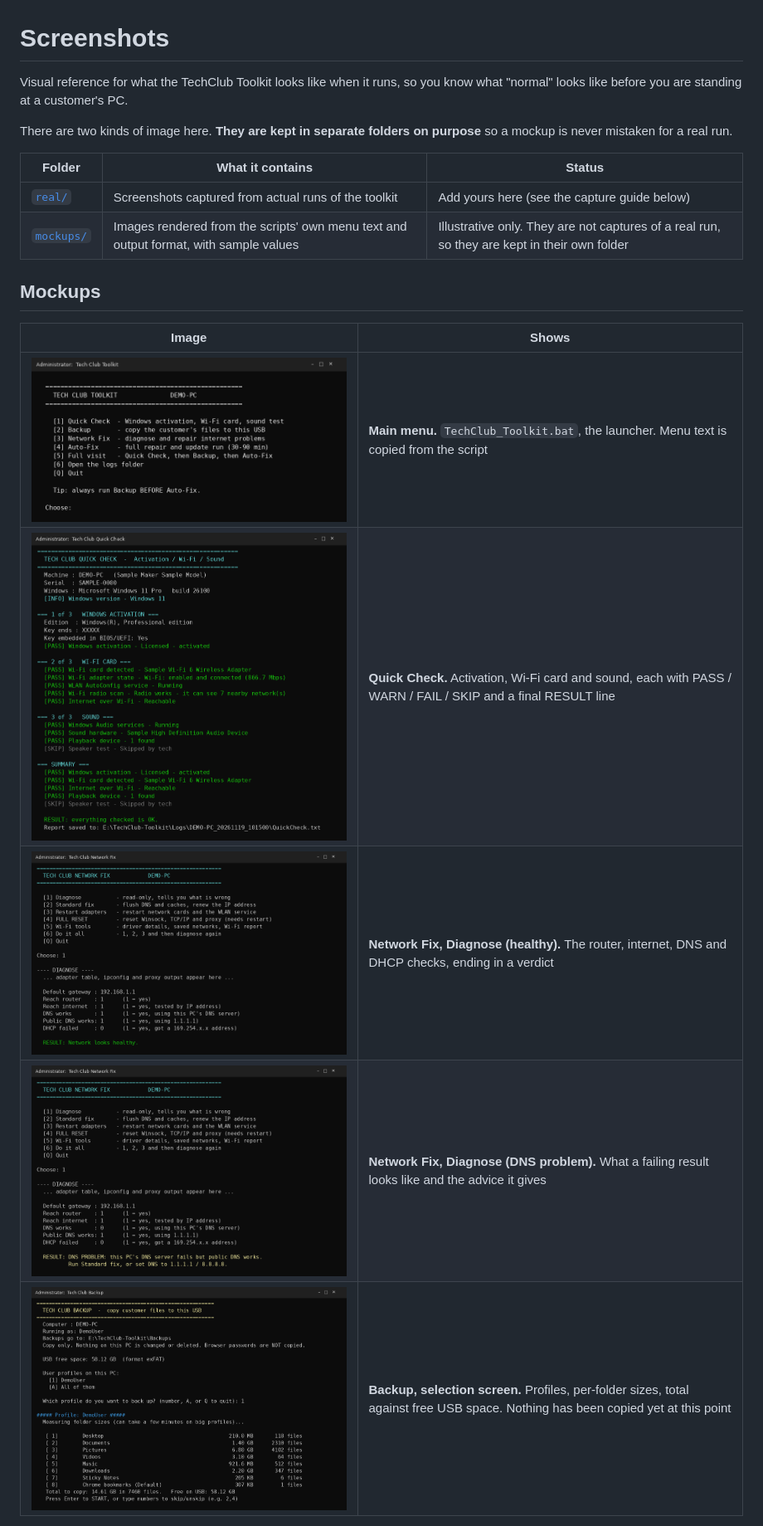
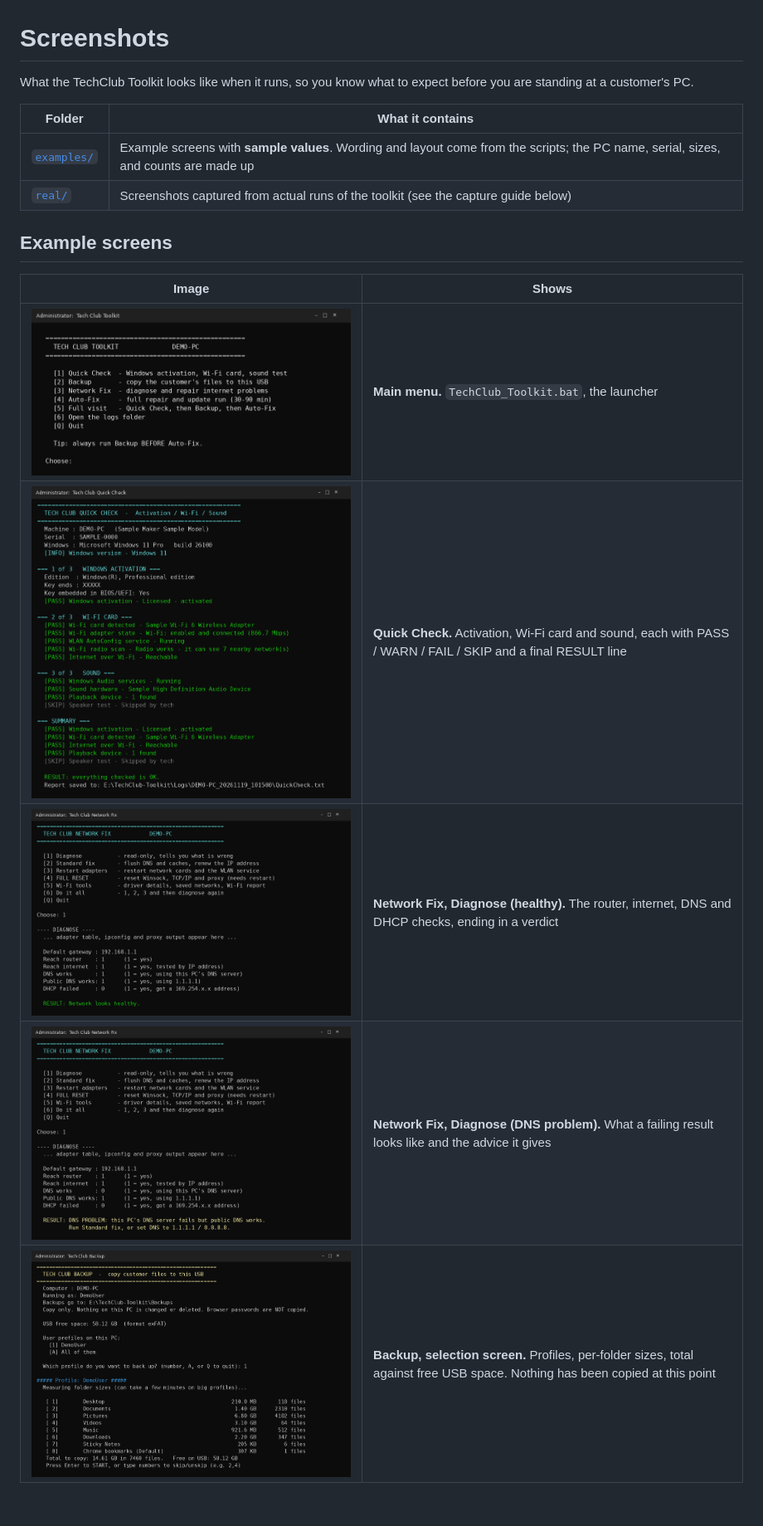
Before and after one commit to boehub/IT-Support-Projects, a Markdown page: Screenshots/README.md, the part around one of its changes. Shown at 83% size. Drawn GitHub-style; blank space fills up the shorter version.

Commit message:
Rename mockups to examples and reword Screenshots README

```diff
--- a/Screenshots/README.md
+++ b/Screenshots/README.md
@@ -1,21 +1,19 @@
 # Screenshots
 
-Visual reference for what the TechClub Toolkit looks like when it runs, so you know what "normal" looks like before you are standing at a customer's PC.
+What the TechClub Toolkit looks like when it runs, so you know what to expect before you are standing at a customer's PC.
 
-There are two kinds of image here. **They are kept in separate folders on purpose** so a mockup is never mistaken for a real run.
+| Folder | What it contains |
+|---|---|
+| [`examples/`](examples/) | Example screens with **sample values**. Wording and layout come from the scripts; the PC name, serial, sizes, and counts are made up |
+| [`real/`](real/) | Screenshots captured from actual runs of the toolkit (see the capture guide below) |
 
-| Folder | What it contains | Status |
-|---|---|---|
-| [`real/`](real/) | Screenshots captured from actual runs of the toolkit | Add yours here (see the capture guide below) |
-| [`mockups/`](mockups/) | Images rendered from the scripts' own menu text and output format, with sample values | Illustrative only. They are not captures of a real run, so they are kept in their own folder |
-
-## Mockups
+## Example screens
 
 | Image | Shows |
 |---|---|
-| ![Main menu](mockups/01_main_menu.png) | **Main menu.** `TechClub_Toolkit.bat`, the launcher. Menu text is copied from the script |
-| ![Quick Check](mockups/02_quick_check.png) | **Quick Check.** Activation, Wi-Fi card and sound, each with PASS / WARN / FAIL / SKIP and a final RESULT line |
-| ![Network Diagnose, healthy](mockups/03a_network_diagnose_healthy.png) | **Network Fix, Diagnose (healthy).** The router, internet, DNS and DHCP checks, ending in a verdict |
-| ![Network Diagnose, DNS problem](mockups/03b_network_diagnose_dns_problem.png) | **Network Fix, Diagnose (DNS problem).** What a failing result looks like and the advice it gives |
-| ![Backup selection](mockups/04_backup_selection.png) | **Backup, selection screen.** Profiles, per-folder sizes, total against free USB space. Nothing has been copied yet at this point |
+| ![Main menu](examples/01_main_menu.png) | **Main menu.** `TechClub_Toolkit.bat`, the launcher |
+| ![Quick Check](examples/02_quick_check.png) | **Quick Check.** Activation, Wi-Fi card and sound, each with PASS / WARN / FAIL / SKIP and a final RESULT line |
+| ![Network Diagnose, healthy](examples/03a_network_diagnose_healthy.png) | **Network Fix, Diagnose (healthy).** The router, internet, DNS and DHCP checks, ending in a verdict |
+| ![Network Diagnose, DNS problem](examples/03b_network_diagnose_dns_problem.png) | **Network Fix, Diagnose (DNS problem).** What a failing result looks like and the advice it gives |
+| ![Backup selection](examples/04_backup_selection.png) | **Backup, selection screen.** Profiles, per-folder sizes, total against free USB space. Nothing has been copied at this point |
 
```
Also changed, not shown: other parts of Screenshots/README.md (+2 -7 lines), README.md (+2 -2 lines), Screenshots/examples/01_main_menu.png (renamed from Screenshots/mockups/01_main_menu.png), Screenshots/examples/02_quick_check.png (renamed from Screenshots/mockups/02_quick_check.png), Screenshots/examples/03a_network_diagnose_healthy.png (renamed from Screenshots/mockups/03a_network_diagnose_healthy.png), Screenshots/examples/03b_network_diagnose_dns_problem.png (renamed from Screenshots/mockups/03b_network_diagnose_dns_problem.png), Screenshots/examples/04_backup_selection.png (renamed from Screenshots/mockups/04_backup_selection.png).
